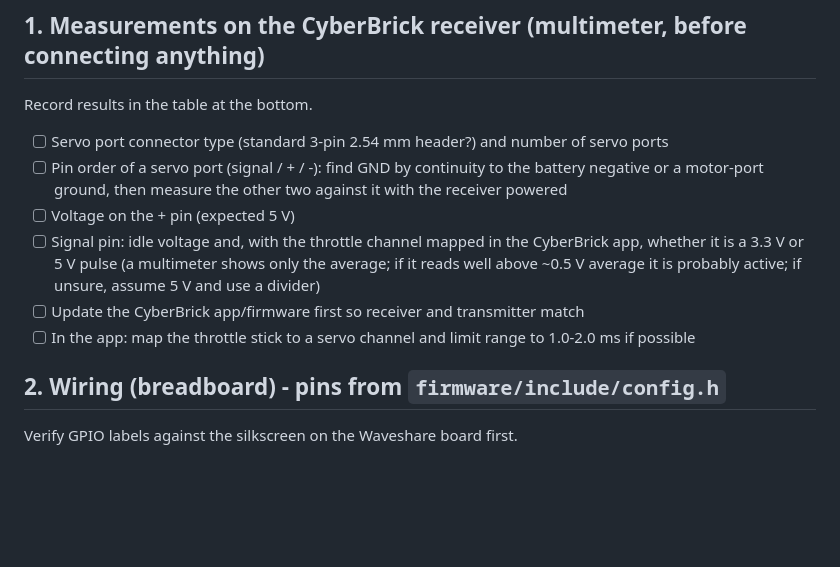
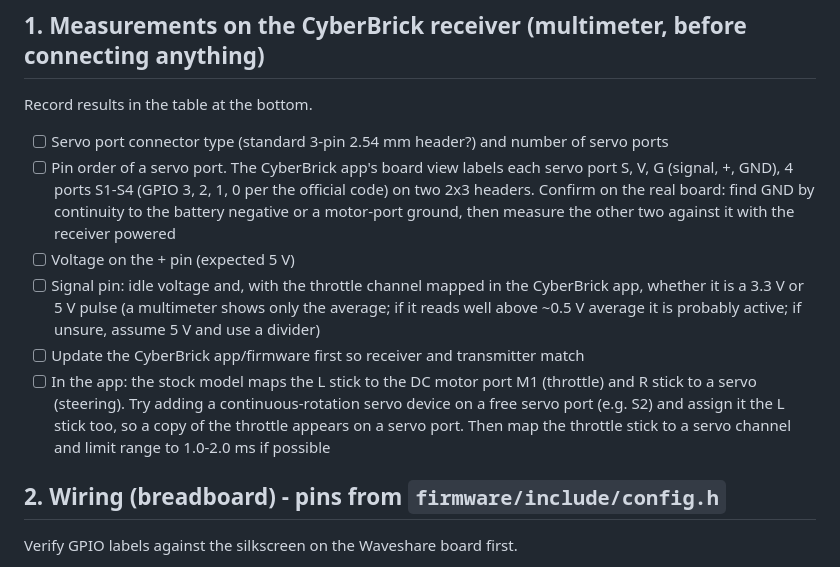
Before and after one commit to sourekv/cyberbrick_sound, a Markdown page: docs/bringup.md, the part around the change. Drawn GitHub-style; blank space fills up the shorter version.

Commit message:
Update bring-up notes with servo port labels from the app board view
Co-Authored-By: Claude Sonnet 5.5 <noreply@anthropic.com>
Claude-Session: https://claude.ai/code/session_01RfFviRiwUkSRaVdHR7ASqX

```diff
--- a/docs/bringup.md
+++ b/docs/bringup.md
@@ -5,11 +5,11 @@ Status: written before the hardware arrived. Nothing here has been tested on a r
 ## 1. Measurements on the CyberBrick receiver (multimeter, before connecting anything)
 Record results in the table at the bottom.
 - [ ] Servo port connector type (standard 3-pin 2.54 mm header?) and number of servo ports
-- [ ] Pin order of a servo port (signal / + / -): find GND by continuity to the battery negative or a motor-port ground, then measure the other two against it with the receiver powered
+- [ ] Pin order of a servo port. The CyberBrick app's board view labels each servo port S, V, G (signal, +, GND), 4 ports S1-S4 (GPIO 3, 2, 1, 0 per the official code) on two 2x3 headers. Confirm on the real board: find GND by continuity to the battery negative or a motor-port ground, then measure the other two against it with the receiver powered
 - [ ] Voltage on the + pin (expected 5 V)
 - [ ] Signal pin: idle voltage and, with the throttle channel mapped in the CyberBrick app, whether it is a 3.3 V or 5 V pulse (a multimeter shows only the average; if it reads well above ~0.5 V average it is probably active; if unsure, assume 5 V and use a divider)
 - [ ] Update the CyberBrick app/firmware first so receiver and transmitter match
-- [ ] In the app: map the throttle stick to a servo channel and limit range to 1.0-2.0 ms if possible
+- [ ] In the app: the stock model maps the L stick to the DC motor port M1 (throttle) and R stick to a servo (steering). Try adding a continuous-rotation servo device on a free servo port (e.g. S2) and assign it the L stick too, so a copy of the throttle appears on a servo port. Then map the throttle stick to a servo channel and limit range to 1.0-2.0 ms if possible
 
 ## 2. Wiring (breadboard) - pins from `firmware/include/config.h`
 Verify GPIO labels against the silkscreen on the Waveshare board first.
```
Also changed, not shown: docs/wiring-overview.png, 1 other file.
